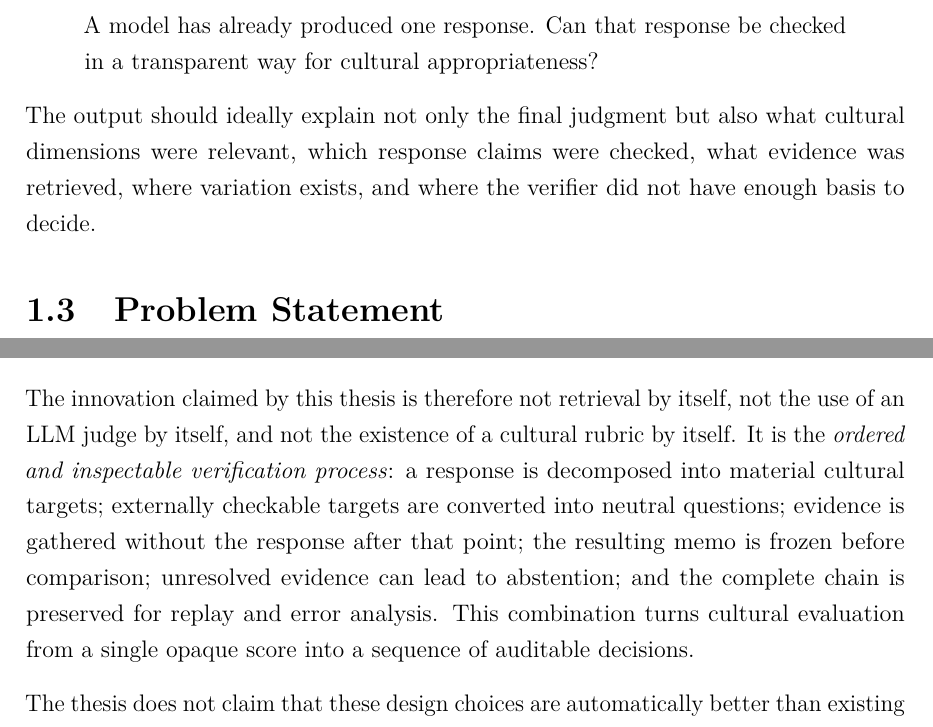
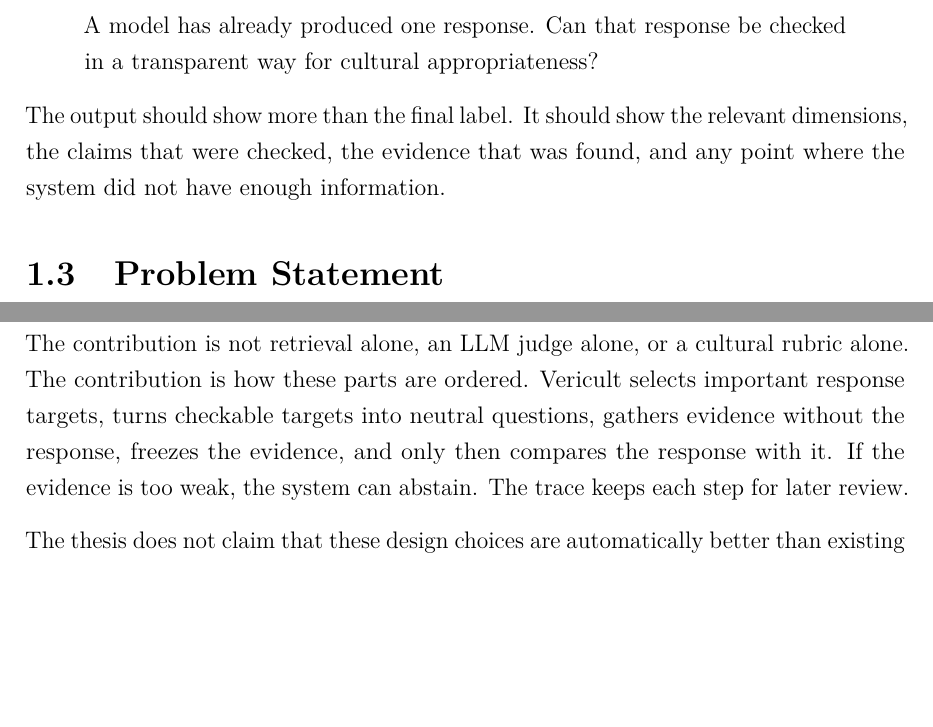
Before and after one commit to chebbi24/cultural-verification-thesis, a LaTeX thesis (thesis/overleaf/main.tex, which reads thesis/overleaf/chapters/01_introduction.tex): two parts of pages 16 and 18 of 158 before the commit and two parts of pages 16 and 18 of 157 after it, joined at a grey line, cut so that both start at the same text, the shorter picture padded with empty space. Compiled offline with pdfLaTeX.

Commit message:
Simplify thesis prose to clear Bachelor-level English: 01_introduction.tex

```diff
--- a/thesis/overleaf/chapters/01_introduction.tex
+++ b/thesis/overleaf/chapters/01_introduction.tex
@@ -30,7 +30,7 @@ The practical question in this thesis is different:
 A model has already produced one response. Can that response be checked in a transparent way for cultural appropriateness?
 \end{quote}
 
-The output should ideally explain not only the final judgment but also what cultural dimensions were relevant, which response claims were checked, what evidence was retrieved, where variation exists, and where the verifier did not have enough basis to decide.
+The output should show more than the final label. It should show the relevant dimensions, the claims that were checked, the evidence that was found, and any point where the system did not have enough information.
 
 \section{Problem Statement}
 
@@ -72,7 +72,7 @@ However, the literature does not directly provide the exact evaluation layer inv
 
 This is the gap that Vericult is designed to explore.
 
-The innovation claimed by this thesis is therefore not retrieval by itself, not the use of an LLM judge by itself, and not the existence of a cultural rubric by itself. It is the \emph{ordered and inspectable verification process}: a response is decomposed into material cultural targets; externally checkable targets are converted into neutral questions; evidence is gathered without the response after that point; the resulting memo is frozen before comparison; unresolved evidence can lead to abstention; and the complete chain is preserved for replay and error analysis. This combination turns cultural evaluation from a single opaque score into a sequence of auditable decisions.
+The contribution is not retrieval alone, an LLM judge alone, or a cultural rubric alone. The contribution is how these parts are ordered. Vericult selects important response targets, turns checkable targets into neutral questions, gathers evidence without the response, freezes the evidence, and only then compares the response with it. If the evidence is too weak, the system can abstain. The trace keeps each step for later review.
 
 The thesis does not claim that these design choices are automatically better than existing evaluators. They are implemented as a testable architecture. The final experiment then examines how the architecture behaves on 360 fixed responses and how its decisions can be interpreted.
 
```
Also changed, not shown: thesis/overleaf/chapters/01_introduction.tex (6 more changed lines).
